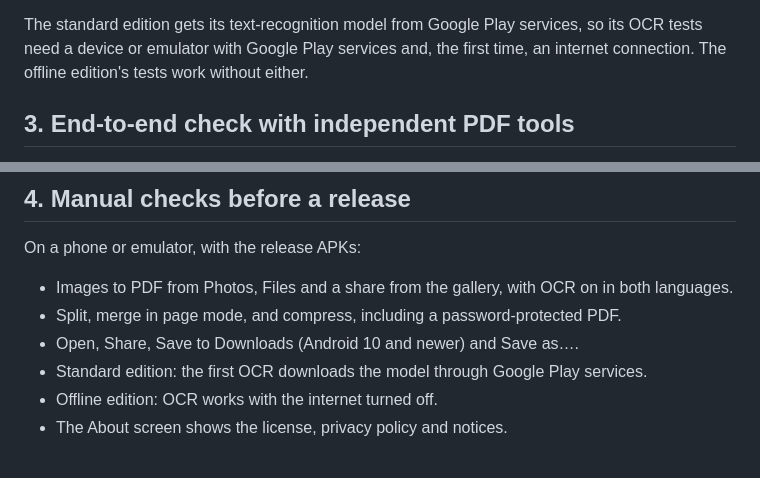
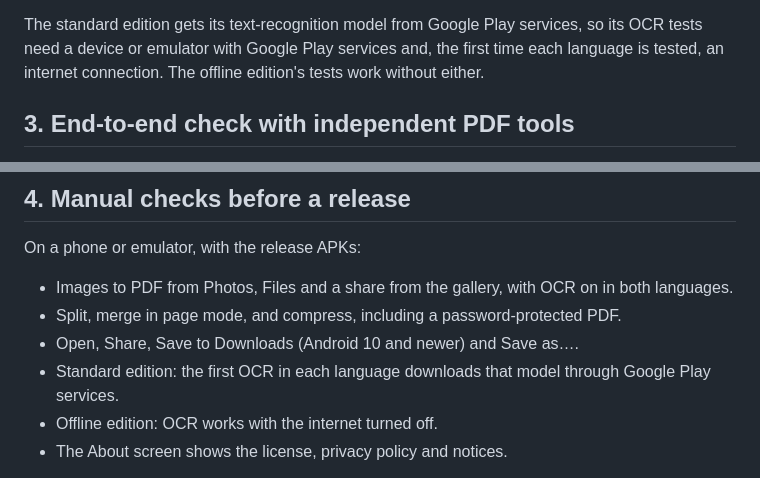
Before and after one commit to Nath-Goa/usugami, a Markdown page: docs/TESTING.md, 2 parts joined by grey strips. Drawn GitHub-style.

Commit message:
Say the OCR model is downloaded once per language in the contributor docs

```diff
--- a/docs/TESTING.md
+++ b/docs/TESTING.md
@@ -37,7 +37,7 @@ extraction:
   PDFs untouched
 
 The standard edition gets its text-recognition model from Google Play services, so its OCR tests
-need a device or emulator with Google Play services and, the first time, an internet connection.
+need a device or emulator with Google Play services and, the first time each language is tested, an internet connection.
 The offline edition's tests work without either.
 
 ## 3. End-to-end check with independent PDF tools
@@ -64,7 +64,7 @@ On a phone or emulator, with the release APKs:
 - Images to PDF from Photos, Files and a share from the gallery, with OCR on in both languages.
 - Split, merge in page mode, and compress, including a password-protected PDF.
 - Open, Share, Save to Downloads (Android 10 and newer) and Save as….
-- Standard edition: the first OCR downloads the model through Google Play services.
+- Standard edition: the first OCR in each language downloads that model through Google Play services.
 - Offline edition: OCR works with the internet turned off.
 - The About screen shows the license, privacy policy and notices.
 
```
Also changed, not shown: CONTRIBUTING.md (+2 -1 lines).
